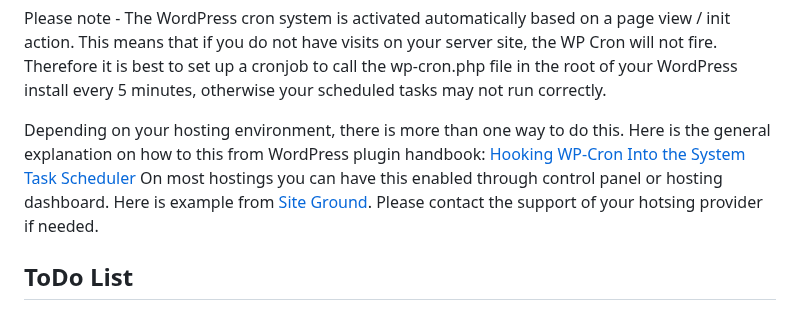
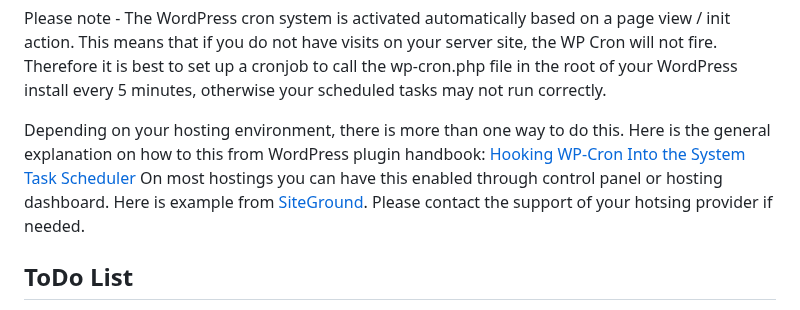
Before and after one commit to boldthemes/wp-juggler-server, a Markdown page: README.md, the part around the change. Drawn GitHub-style.

```diff
--- a/README.md
+++ b/README.md
@@ -90,7 +90,7 @@ Please note - The WordPress cron system is activated automatically based on a pa
 
 Depending on your hosting environment, there is more than one way to do this.
 Here is the general explanation on how to this from WordPress plugin handbook: [Hooking WP-Cron Into the System Task Scheduler](https://developer.wordpress.org/plugins/cron/hooking-wp-cron-into-the-system-task-scheduler/)
-On most hostings you can have this enabled through control panel or hosting dashboard. Here is example from [Site Ground](https://eu.siteground.com/tutorials/wordpress/real-cron-job/). Please contact the support of your hotsing provider if needed.
+On most hostings you can have this enabled through control panel or hosting dashboard. Here is example from [SiteGround](https://eu.siteground.com/tutorials/wordpress/real-cron-job/). Please contact the support of your hotsing provider if needed.
 
 ## ToDo List ##
 
```
